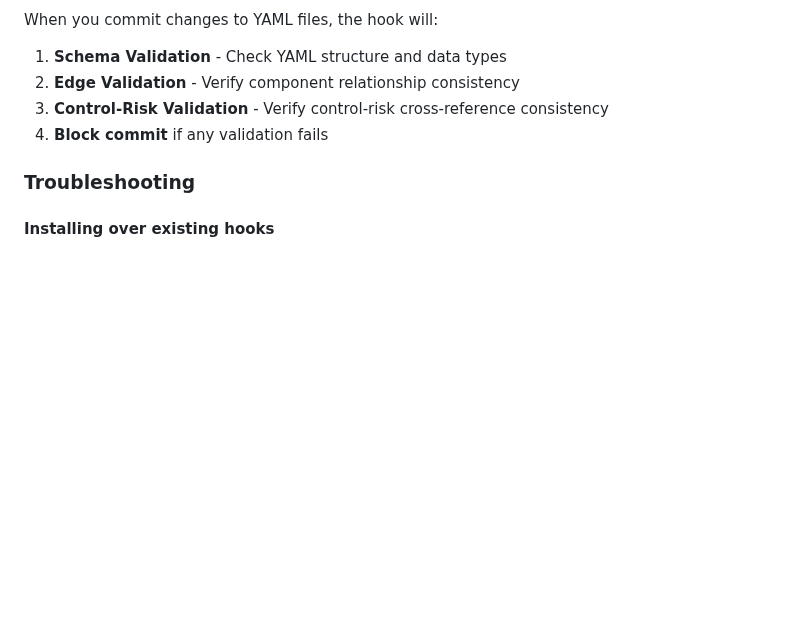
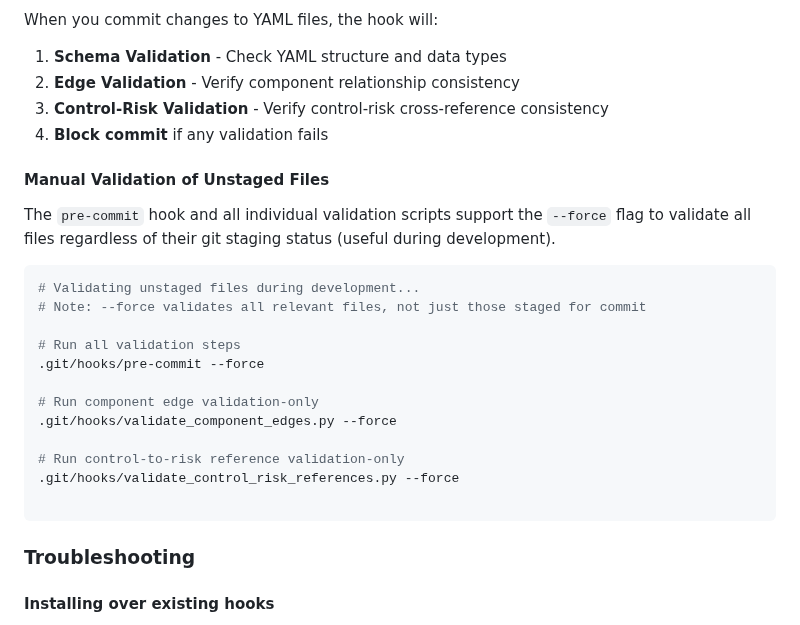
Before and after one commit to davidlabianca/secure-ai-tooling, a Markdown page: scripts/README.md, the part around the change. GitHub-like rendering; blank space fills up the shorter version.

Commit message:
Updated ./scripts/README.md to cover --force addition to pre-commit

````diff
--- a/scripts/README.md
+++ b/scripts/README.md
@@ -84,6 +84,24 @@ When you commit changes to YAML files, the hook will:
 3. **Control-Risk Validation** - Verify control-risk cross-reference consistency
 4. **Block commit** if any validation fails
 
+#### Manual Validation of Unstaged Files
+The `pre-commit` hook and all individual validation scripts support the `--force` flag to validate all files regardless of their git staging status (useful during development).
+
+```bash
+# Validating unstaged files during development...
+# Note: --force validates all relevant files, not just those staged for commit
+
+# Run all validation steps
+.git/hooks/pre-commit --force
+
+# Run component edge validation-only
+.git/hooks/validate_component_edges.py --force
+
+# Run control-to-risk reference validation-only
+.git/hooks/validate_control_risk_references.py --force
+
+```
+
 ### Troubleshooting
 
 #### Installing over existing hooks
````
